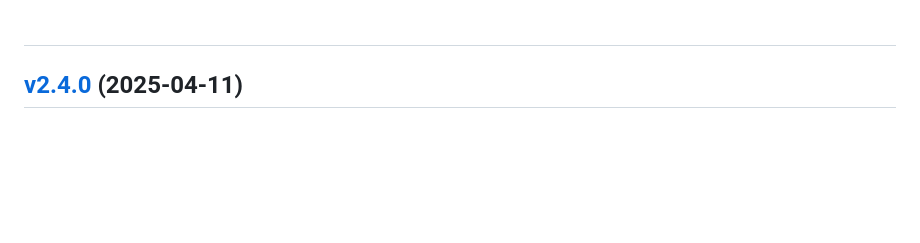
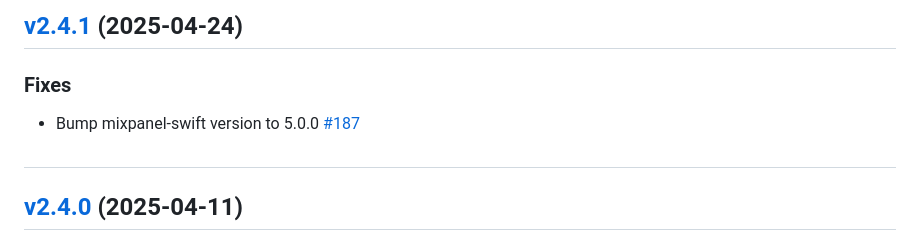
Before and after one commit to mixpanel/mixpanel-flutter, a Markdown page: CHANGELOG.md, the part around the change. GitHub-like rendering; blank space fills up the shorter version.

Commit message:
Update CHANGELOG

```diff
--- a/CHANGELOG.md
+++ b/CHANGELOG.md
@@ -1,3 +1,11 @@
+#
+
+## [v2.4.1](https://github.com/mixpanel/mixpanel-flutter/tree/v2.4.1) (2025-04-24)
+
+### Fixes
+
+- Bump mixpanel-swift version to 5.0.0 [\#187](https://github.com/mixpanel/mixpanel-flutter/pull/187)
+
 #
 
 ## [v2.4.0](https://github.com/mixpanel/mixpanel-flutter/tree/v2.4.0) (2025-04-11)
```
